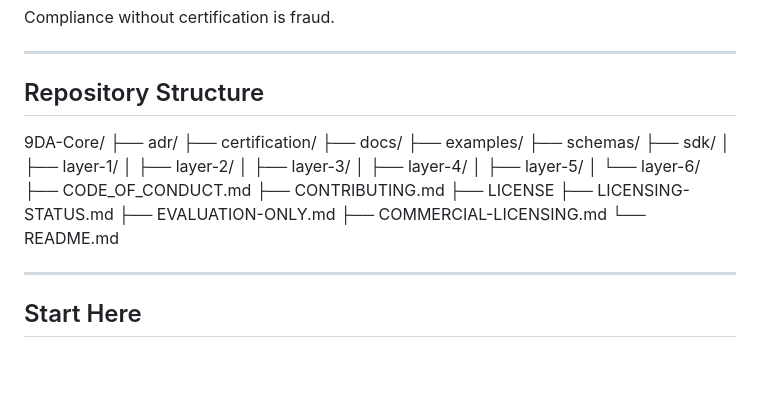
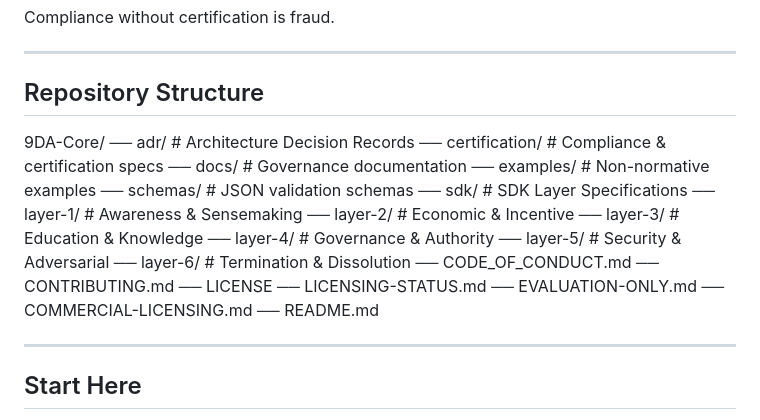
Before and after one commit to 9DAtm/9DA-Core, a Markdown page: README.md, the part around the change. Rendered like a GitHub page; blank space fills up the shorter version.

Commit message:
Refactor repository structure section in README

```diff
--- a/README.md
+++ b/README.md
@@ -247,28 +247,26 @@ Compliance without certification is fraud.
 
 ## Repository Structure
 
-
-
 9DA-Core/
-├── adr/
-├── certification/
-├── docs/
-├── examples/
-├── schemas/
-├── sdk/
-│   ├── layer-1/
-│   ├── layer-2/
-│   ├── layer-3/
-│   ├── layer-4/
-│   ├── layer-5/
-│   └── layer-6/
-├── CODE_OF_CONDUCT.md
-├── CONTRIBUTING.md
-├── LICENSE
-├── LICENSING-STATUS.md
-├── EVALUATION-ONLY.md
-├── COMMERCIAL-LICENSING.md
-└── README.md
+── adr/                         # Architecture Decision Records
+── certification/               # Compliance & certification specs
+── docs/                        # Governance documentation
+── examples/                    # Non-normative examples
+── schemas/                     # JSON validation schemas
+── sdk/                         # SDK Layer Specifications
+   ── layer-1/                  # Awareness & Sensemaking
+   ── layer-2/                  # Economic & Incentive
+   ── layer-3/                  # Education & Knowledge
+   ── layer-4/                  # Governance & Authority
+   ── layer-5/                  # Security & Adversarial
+   ── layer-6/                  # Termination & Dissolution
+── CODE_OF_CONDUCT.md
+── CONTRIBUTING.md
+── LICENSE
+── LICENSING-STATUS.md
+── EVALUATION-ONLY.md
+── COMMERCIAL-LICENSING.md
+── README.md
 
 
 ---
```
